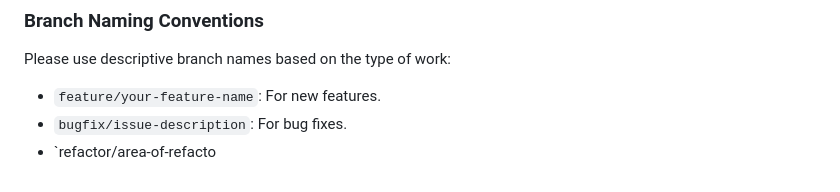
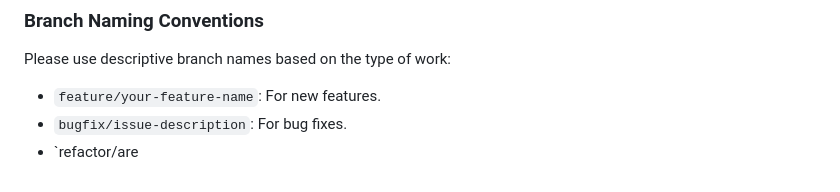
Before and after one commit to hedi0/TrackOra, a Markdown page: README.md, the part around the change. Drawn GitHub-style.

```diff
--- a/README.md
+++ b/README.md
@@ -175,4 +175,4 @@ Please use descriptive branch names based on the type of work:
 
 *   `feature/your-feature-name`: For new features.
 *   `bugfix/issue-description`: For bug fixes.
-*   `refactor/area-of-refacto
+*   `refactor/are
```
